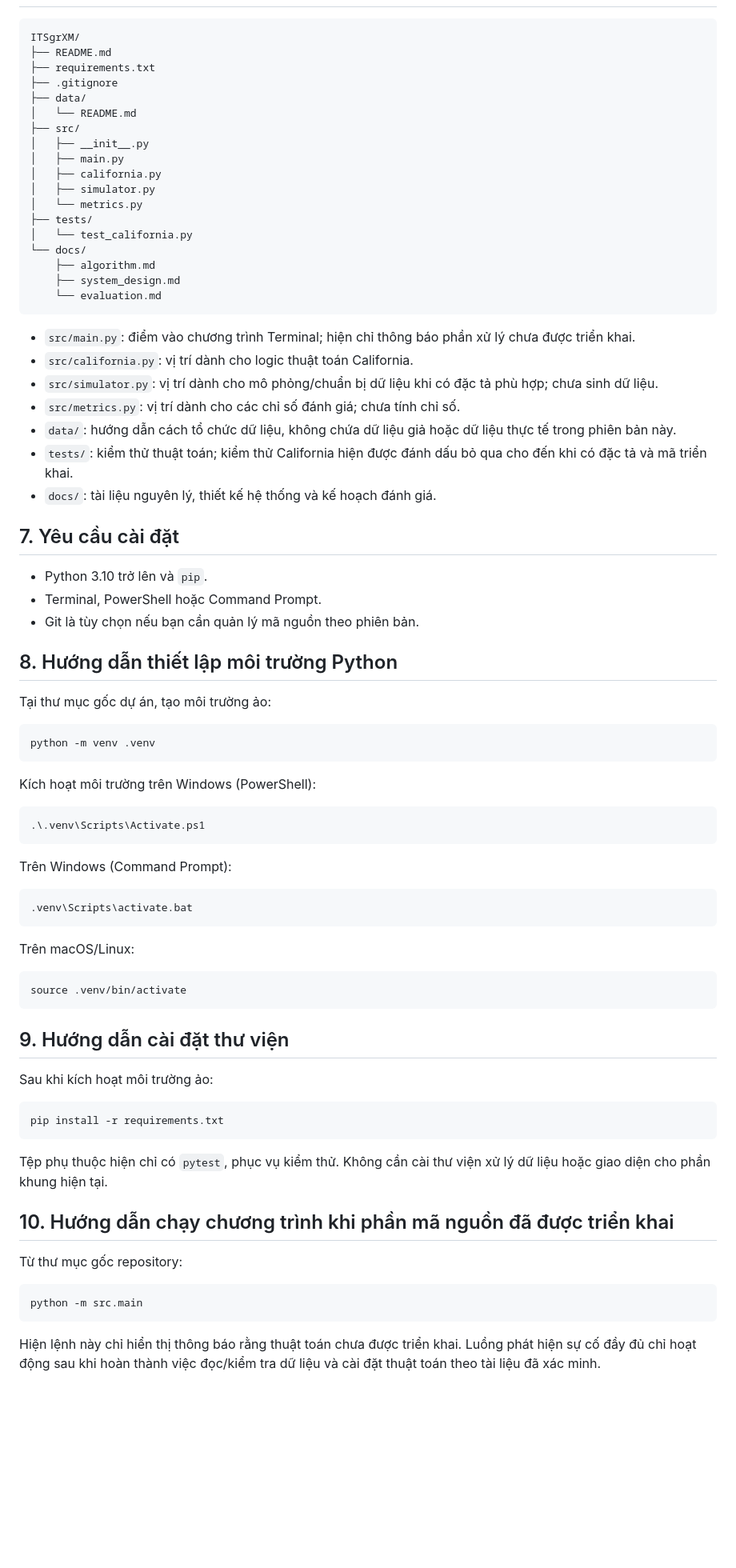
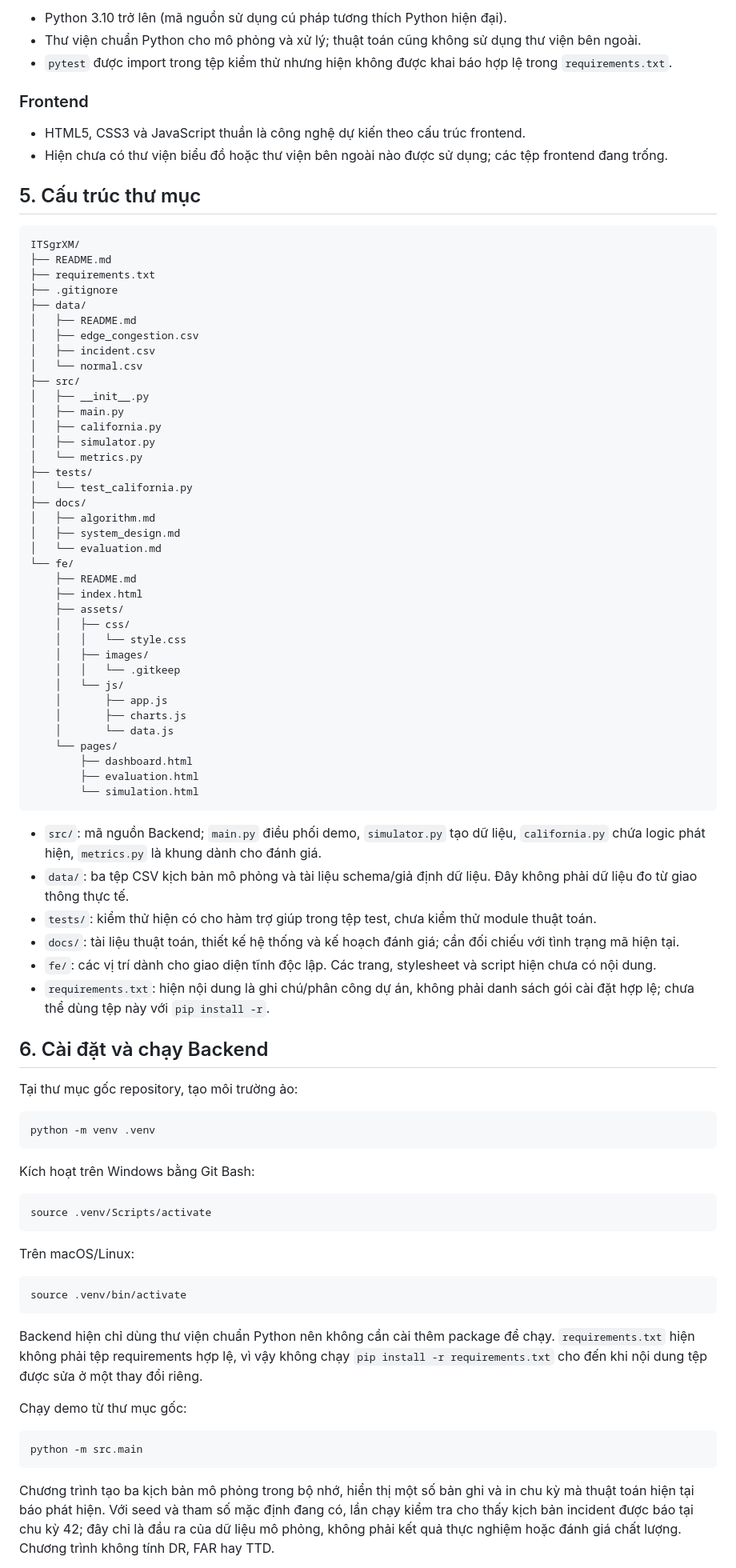
Before and after one commit to xuan-mai-pyn/ITSgrXM, a Markdown page: README.md, the part around one of its changes. Shown at 80% size. Drawn GitHub-style; blank space fills up the shorter version.

Commit message:
Update README for frontend and backend

````diff
--- a/README.md
+++ b/README.md
@@ -37,3 +56,13 @@ Khi được triển khai, chương trình dự kiến đọc dữ liệu OCC t
+- Python 3.10 trở lên (mã nguồn sử dụng cú pháp tương thích Python hiện đại).
+- Thư viện chuẩn Python cho mô phỏng và xử lý; thuật toán cũng không sử dụng thư viện bên ngoài.
+- `pytest` được import trong tệp kiểm thử nhưng hiện không được khai báo hợp lệ trong `requirements.txt`.
+
+### Frontend
+
+- HTML5, CSS3 và JavaScript thuần là công nghệ dự kiến theo cấu trúc frontend.
+- Hiện chưa có thư viện biểu đồ hoặc thư viện bên ngoài nào được sử dụng; các tệp frontend đang trống.
+
+## 5. Cấu trúc thư mục
 
 ```text
 ITSgrXM/
@@ -41,7 +70,10 @@ ITSgrXM/
 ├── requirements.txt
 ├── .gitignore
 ├── data/
-│   └── README.md
+│   ├── README.md
+│   ├── edge_congestion.csv
+│   ├── incident.csv
+│   └── normal.csv
 ├── src/
 │   ├── __init__.py
 │   ├── main.py
@@ -50,44 +82,47 @@ ITSgrXM/
 │   └── metrics.py
 ├── tests/
 │   └── test_california.py
-└── docs/
-    ├── algorithm.md
-    ├── system_design.md
-    └── evaluation.md
+├── docs/
+│   ├── algorithm.md
+│   ├── system_design.md
+│   └── evaluation.md
+└── fe/
+    ├── README.md
+    ├── index.html
+    ├── assets/
+    │   ├── css/
+    │   │   └── style.css
+    │   ├── images/
+    │   │   └── .gitkeep
+    │   └── js/
+    │       ├── app.js
+    │       ├── charts.js
+    │       └── data.js
+    └── pages/
+        ├── dashboard.html
+        ├── evaluation.html
+        └── simulation.html
 ```
 
-- `src/main.py`: điểm vào chương trình Terminal; hiện chỉ thông báo phần xử lý chưa được triển khai.
-- `src/california.py`: vị trí dành cho logic thuật toán California.
-- `src/simulator.py`: vị trí dành cho mô phỏng/chuẩn bị dữ liệu khi có đặc tả phù hợp; chưa sinh dữ liệu.
-- `src/metrics.py`: vị trí dành cho các chỉ số đánh giá; chưa tính chỉ số.
-- `data/`: hướng dẫn cách tổ chức dữ liệu, không chứa dữ liệu giả hoặc dữ liệu thực tế trong phiên bản này.
-- `tests/`: kiểm thử thuật toán; kiểm thử California hiện được đánh dấu bỏ qua cho đến khi có đặc tả và mã triển khai.
-- `docs/`: tài liệu nguyên lý, thiết kế hệ thống và kế hoạch đánh giá.
+- `src/`: mã nguồn Backend; `main.py` điều phối demo, `simulator.py` tạo dữ liệu, `california.py` chứa logic phát hiện, `metrics.py` là khung dành cho đánh giá.
+- `data/`: ba tệp CSV kịch bản mô phỏng và tài liệu schema/giả định dữ liệu. Đây không phải dữ liệu đo từ giao thông thực tế.
+- `tests/`: kiểm thử hiện có cho hàm trợ giúp trong tệp test, chưa kiểm thử module thuật toán.
+- `docs/`: tài liệu thuật toán, thiết kế hệ thống và kế hoạch đánh giá; cần đối chiếu với tình trạng mã hiện tại.
+- `fe/`: các vị trí dành cho giao diện tĩnh độc lập. Các trang, stylesheet và script hiện chưa có nội dung.
+- `requirements.txt`: hiện nội dung là ghi chú/phân công dự án, không phải danh sách gói cài đặt hợp lệ; chưa thể dùng tệp này với `pip install -r`.
 
-## 7. Yêu cầu cài đặt
+## 6. Cài đặt và chạy Backend
 
-- Python 3.10 trở lên và `pip`.
-- Terminal, PowerShell hoặc Command Prompt.
-- Git là tùy chọn nếu bạn cần quản lý mã nguồn theo phiên bản.
-
-## 8. Hướng dẫn thiết lập môi trường Python
-
-Tại thư mục gốc dự án, tạo môi trường ảo:
+Tại thư mục gốc repository, tạo môi trường ảo:
 
 ```bash
 python -m venv .venv
 ```
 
-Kích hoạt môi trường trên Windows (PowerShell):
+Kích hoạt trên Windows bằng Git Bash:
 
-```powershell
-.\.venv\Scripts\Activate.ps1
-```
-
-Trên Windows (Command Prompt):
-
-```bat
-.venv\Scripts\activate.bat
+```bash
+source .venv/Scripts/activate
 ```
 
 Trên macOS/Linux:
@@ -96,23 +131,13 @@ Trên macOS/Linux:
 source .venv/bin/activate
 ```
 
-## 9. Hướng dẫn cài đặt thư viện
+Backend hiện chỉ dùng thư viện chuẩn Python nên không cần cài thêm package để chạy. `requirements.txt` hiện không phải tệp requirements hợp lệ, vì vậy không chạy `pip install -r requirements.txt` cho đến khi nội dung tệp được sửa ở một thay đổi riêng.
 
-Sau khi kích hoạt môi trường ảo:
-
-```bash
-pip install -r requirements.txt
-```
-
-Tệp phụ thuộc hiện chỉ có `pytest`, phục vụ kiểm thử. Không cần cài thư viện xử lý dữ liệu hoặc giao diện cho phần khung hiện tại.
-
-## 10. Hướng dẫn chạy chương trình khi phần mã nguồn đã được triển khai
-
-Từ thư mục gốc repository:
+Chạy demo từ thư mục gốc:
 
 ```bash
 python -m src.main
 ```
 
-Hiện lệnh này chỉ hiển thị thông báo rằng thuật toán chưa được triển khai. Luồng phát hiện sự cố đầy đủ chỉ hoạt động sau khi hoàn thành việc đọc/kiểm tra dữ liệu và cài đặt thuật toán theo tài liệu đã xác minh.
+Chương trình tạo ba kịch bản mô phỏng trong bộ nhớ, hiển thị một số bản ghi và in chu kỳ mà thuật toán hiện tại báo phát hiện. Với seed và tham số mặc định đang có, lần chạy kiểm tra cho thấy kịch bản incident được báo tại chu kỳ 42; đây chỉ là đầu ra của dữ liệu mô phỏng, không phải kết quả thực nghiệm hoặc đánh giá chất lượng. Chương trình không tính DR, FAR hay TTD.
 
````
Also changed, not shown: other parts of README.md (+88 -37 lines).
